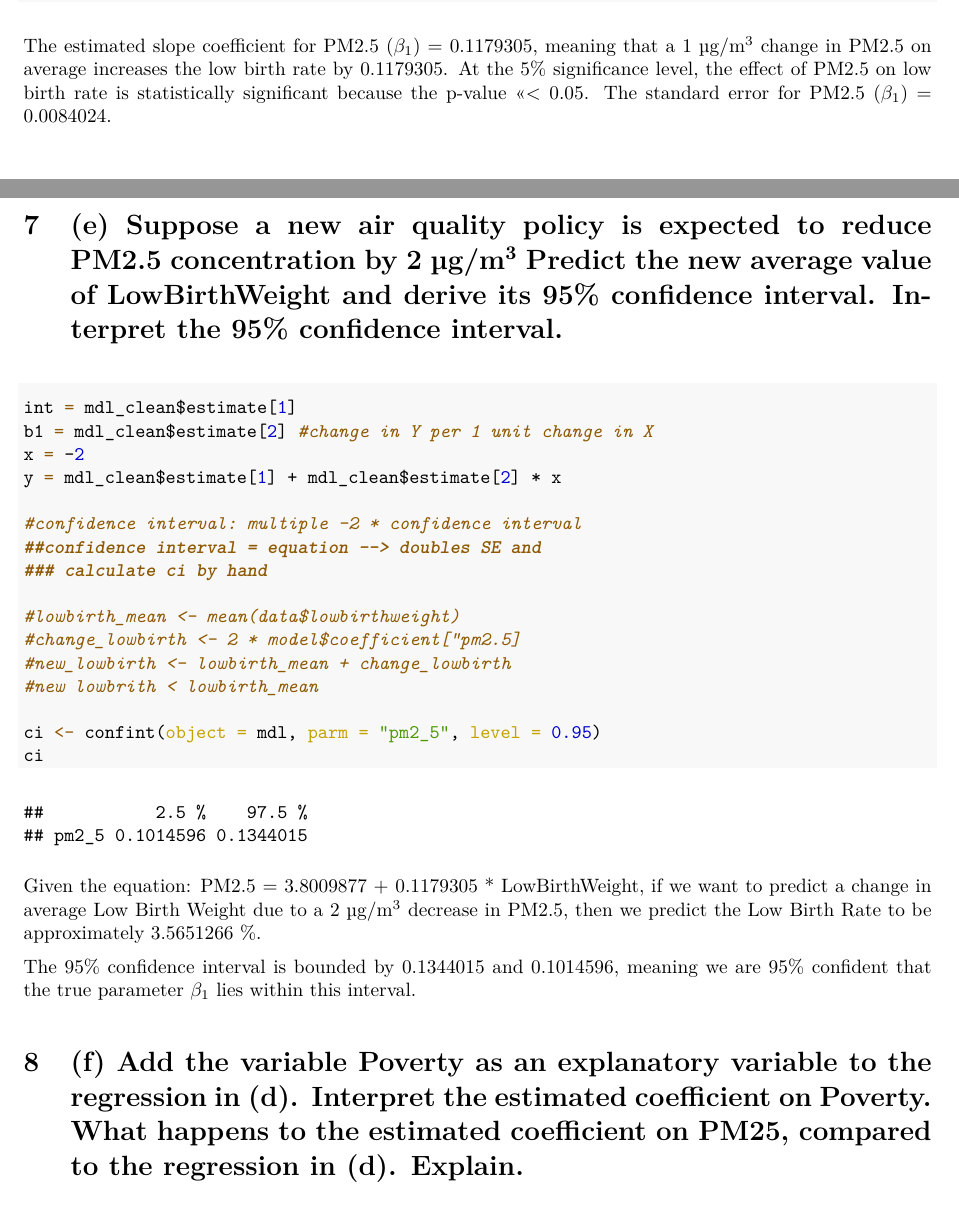
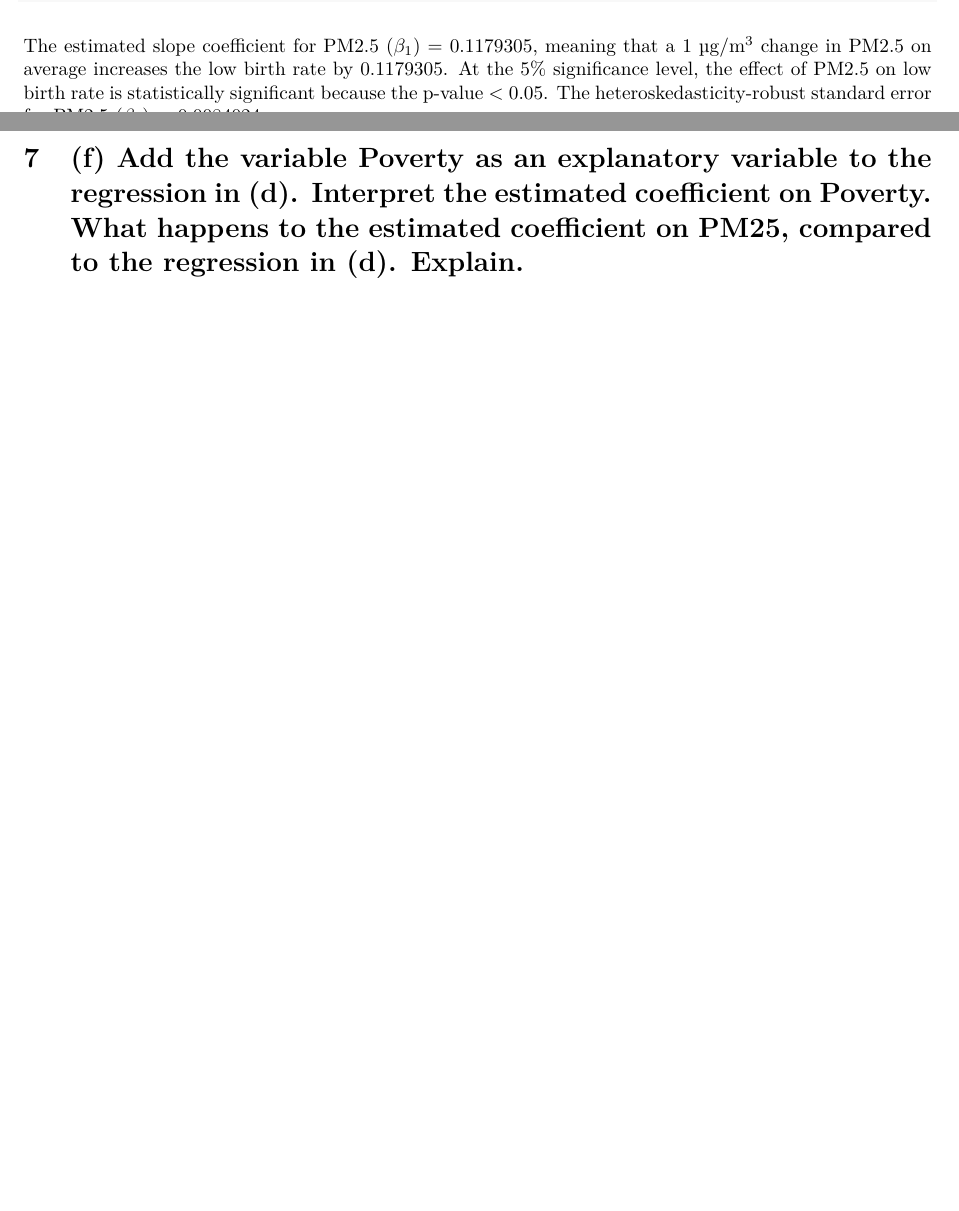
Before and after one commit to miaforsline/eds241, an R Markdown document (hw1.Rmd): two parts of pages 3 and 4 of 5 before the commit and two parts of pages 3 and 4 of 4 after it, joined at a grey line, cut so that both start at the same text, the shorter picture padded with empty space. The pictures show the output file hw1.pdf that the author committed with the source.

Commit message:
removed question e

````diff
--- a/hw1.Rmd
+++ b/hw1.Rmd
@@ -170,33 +170,7 @@ mdl_clean <- mdl %>%
   broom::tidy()
 ```
 
-\noindent The estimated slope coefficient for PM2.5 ($\beta_1$) = `r mdl_clean$estimate[2]`, meaning that a 1 µg/m^3^ change in PM2.5 on average increases the low birth rate by `r mdl_clean$estimate[2]`. At the 5% significance level, the effect of PM2.5 on low birth rate is statistically significant because the p-value \<\<\< 0.05. The standard error for PM2.5 ($\beta_1$) = `r mdl_clean$std.error[2]`.
-
-# (e) Suppose a new air quality policy is expected to reduce PM2.5 concentration by 2 µg/m^3^ Predict the new average value of LowBirthWeight and derive its 95% confidence interval. Interpret the 95% confidence interval.
-
-```{r}
-int = mdl_clean$estimate[1]
-b1 = mdl_clean$estimate[2] #change in Y per 1 unit change in X
-x = -2
-y = mdl_clean$estimate[1] + mdl_clean$estimate[2] * x
-
-#confidence interval: multiple -2 * confidence interval
-##confidence interval = equation --> doubles SE and
-### calculate ci by hand
-
-#lowbirth_mean <- mean(data$lowbirthweight)
-#change_lowbirth <- 2 * model$coefficient["pm2.5]
-#new_lowbirth <- lowbirth_mean + change_lowbirth
-#new lowbrith < lowbirth_mean
-
-ci <- confint(object = mdl, parm = "pm2_5", level = 0.95)
-ci
-
-```
-
-\noindent Given the equation: PM2.5 = `r mdl_clean$estimate[1]` + `r mdl_clean$estimate[2]` \* LowBirthWeight, if we want to predict a change in average Low Birth Weight due to a 2 µg/m^3^ decrease in PM2.5, then we predict the Low Birth Rate to be approximately `r y` %.
-
-\noindent The 95% confidence interval is bounded by `r mdl_clean$conf.high[2]` and `r mdl_clean$conf.low[2]`, meaning we are 95% confident that the true parameter $\beta_1$ lies within this interval.
+\noindent The estimated slope coefficient for PM2.5 ($\beta_1$) = `r mdl_clean$estimate[2]`, meaning that a 1 µg/m^3^ change in PM2.5 on average increases the low birth rate by `r mdl_clean$estimate[2]`. At the 5% significance level, the effect of PM2.5 on low birth rate is statistically significant because the p-value < 0.05. The heteroskedasticity-robust standard error for PM2.5 ($\beta_1$) = `r mdl_clean$std.error[2]`.
 
 # (f) Add the variable Poverty as an explanatory variable to the regression in (d). Interpret the estimated coefficient on Poverty. What happens to the estimated coefficient on PM25, compared to the regression in (d). Explain.
 
````
Also changed, not shown: hw1.pdf, hw1.Rmd (2 more changed lines).
